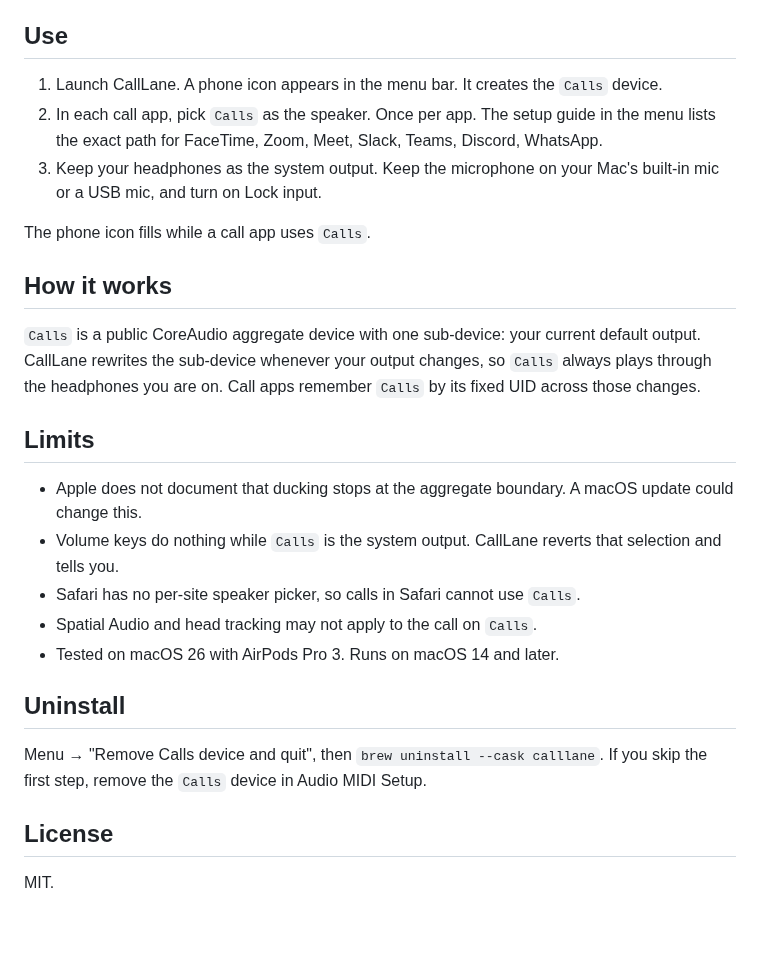
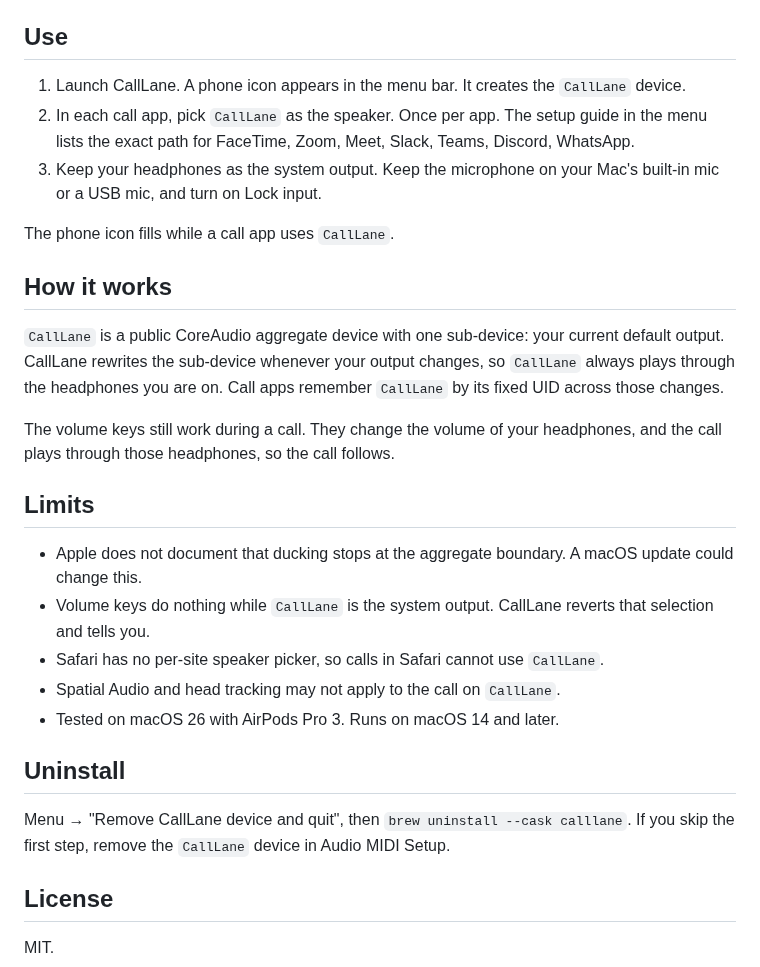
Before and after one commit to rav4nn/calllane, a Markdown page: README.md, the part around one of its changes. Drawn GitHub-style; blank space fills up the shorter version.

```diff
--- a/README.md
+++ b/README.md
@@ -33,35 +43,38 @@ Or build from source with the Xcode Command Line Tools: `git clone`, then `make
 
 ## Use
 
-1. Launch CallLane. A phone icon appears in the menu bar. It creates the `Calls` device.
-2. In each call app, pick `Calls` as the speaker. Once per app. The setup guide in the
+1. Launch CallLane. A phone icon appears in the menu bar. It creates the `CallLane` device.
+2. In each call app, pick `CallLane` as the speaker. Once per app. The setup guide in the
    menu lists the exact path for FaceTime, Zoom, Meet, Slack, Teams, Discord, WhatsApp.
 3. Keep your headphones as the system output. Keep the microphone on your Mac's
    built-in mic or a USB mic, and turn on Lock input.
 
-The phone icon fills while a call app uses `Calls`.
+The phone icon fills while a call app uses `CallLane`.
 
 ## How it works
 
-`Calls` is a public CoreAudio aggregate device with one sub-device: your current
+`CallLane` is a public CoreAudio aggregate device with one sub-device: your current
 default output. CallLane rewrites the sub-device whenever your output changes, so
-`Calls` always plays through the headphones you are on. Call apps remember `Calls` by
+`CallLane` always plays through the headphones you are on. Call apps remember `CallLane` by
 its fixed UID across those changes.
+
+The volume keys still work during a call. They change the volume of your headphones,
+and the call plays through those headphones, so the call follows.
 
 ## Limits
 
 - Apple does not document that ducking stops at the aggregate boundary. A macOS update
   could change this.
-- Volume keys do nothing while `Calls` is the system output. CallLane reverts that
+- Volume keys do nothing while `CallLane` is the system output. CallLane reverts that
   selection and tells you.
-- Safari has no per-site speaker picker, so calls in Safari cannot use `Calls`.
-- Spatial Audio and head tracking may not apply to the call on `Calls`.
+- Safari has no per-site speaker picker, so calls in Safari cannot use `CallLane`.
+- Spatial Audio and head tracking may not apply to the call on `CallLane`.
 - Tested on macOS 26 with AirPods Pro 3. Runs on macOS 14 and later.
 
 ## Uninstall
 
-Menu → "Remove Calls device and quit", then `brew uninstall --cask calllane`.
-If you skip the first step, remove the `Calls` device in Audio MIDI Setup.
+Menu → "Remove CallLane device and quit", then `brew uninstall --cask calllane`.
+If you skip the first step, remove the `CallLane` device in Audio MIDI Setup.
 
 ## License
 
```
Also changed, not shown: other parts of README.md (+17 -7 lines), docs/panel-dark.png, docs/panel-light.png, 7 other files.
